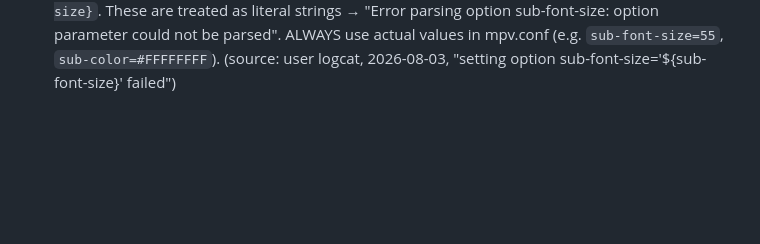
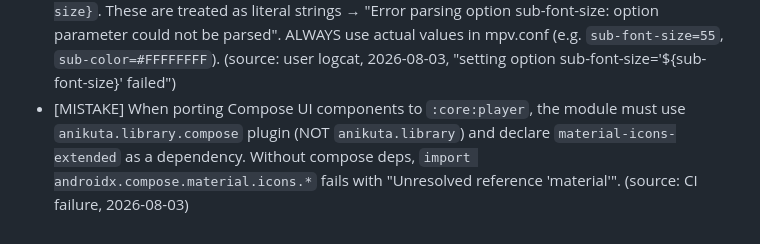
Before and after one commit to testplay-byte/ANI-KUTA, a Markdown page: AGENT-CONTEXT/memory/lessons-learned.md, the part around the change. Rendered like a GitHub page; blank space fills up the shorter version.

Commit message:
docs: update lessons-learned — compose deps for :core:player
1 new entry: :core:player needs anikuta.library.compose plugin + material-icons-extended
for Compose UI controls (was using anikuta.library without compose deps).

```diff
--- a/AGENT-CONTEXT/memory/lessons-learned.md
+++ b/AGENT-CONTEXT/memory/lessons-learned.md
@@ -74,3 +74,4 @@
 - [MISTAKE] When `requestedOrientation` changes (e.g. portrait → landscape for fullscreen), Android RECREATES the Activity by default. Activity recreation destroys all `remember` state (including the Nav3 backstack) → user lands on the home page. FIX: add `android:configChanges="orientation|screenSize|screenLayout|keyboardHidden|smallestScreenSize"` to the Activity in AndroidManifest.xml. This tells Android NOT to recreate — the app handles orientation changes via Compose's adaptive layout. The old project does this too. (source: user logcat, 2026-08-03, "Checking to restart ActivityRecord... changed=0x480")
 - [MISTAKE] Compose `LazyColumn`/`LazyRow` `items(list, key = { it.url })` crashes with `IllegalArgumentException: Key "" was already used` when two items have the same empty URL. FIX: use `itemsIndexed(list, key = { index, item -> "$index:${item.url}" })` — guaranteed unique even when fields are empty. (source: user crash logcat, 2026-08-03)
 - [MISTAKE] MPV's `mpv.conf` does NOT support shell-style template variables like `${sub-font-size}`. These are treated as literal strings → "Error parsing option sub-font-size: option parameter could not be parsed". ALWAYS use actual values in mpv.conf (e.g. `sub-font-size=55`, `sub-color=#FFFFFFFF`). (source: user logcat, 2026-08-03, "setting option sub-font-size='${sub-font-size}' failed")
+- [MISTAKE] When porting Compose UI components to `:core:player`, the module must use `anikuta.library.compose` plugin (NOT `anikuta.library`) and declare `material-icons-extended` as a dependency. Without compose deps, `import androidx.compose.material.icons.*` fails with "Unresolved reference 'material'". (source: CI failure, 2026-08-03)
```
